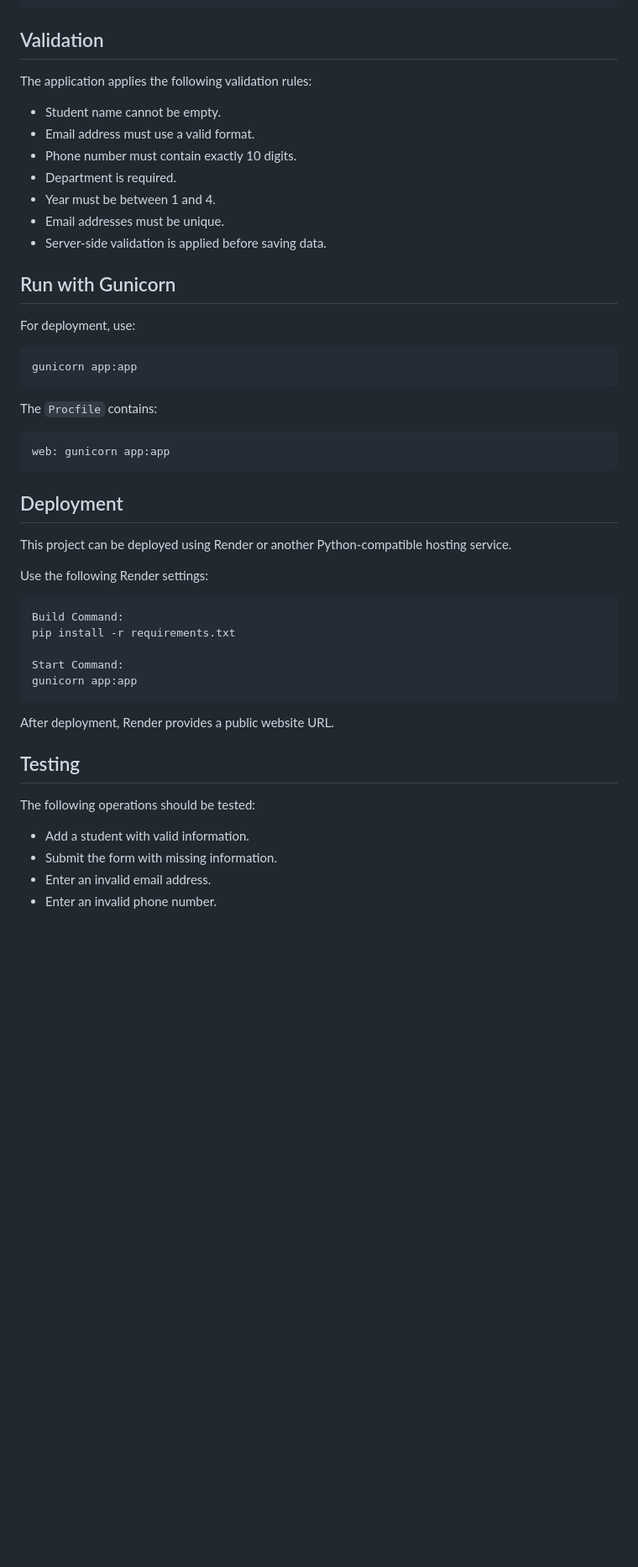
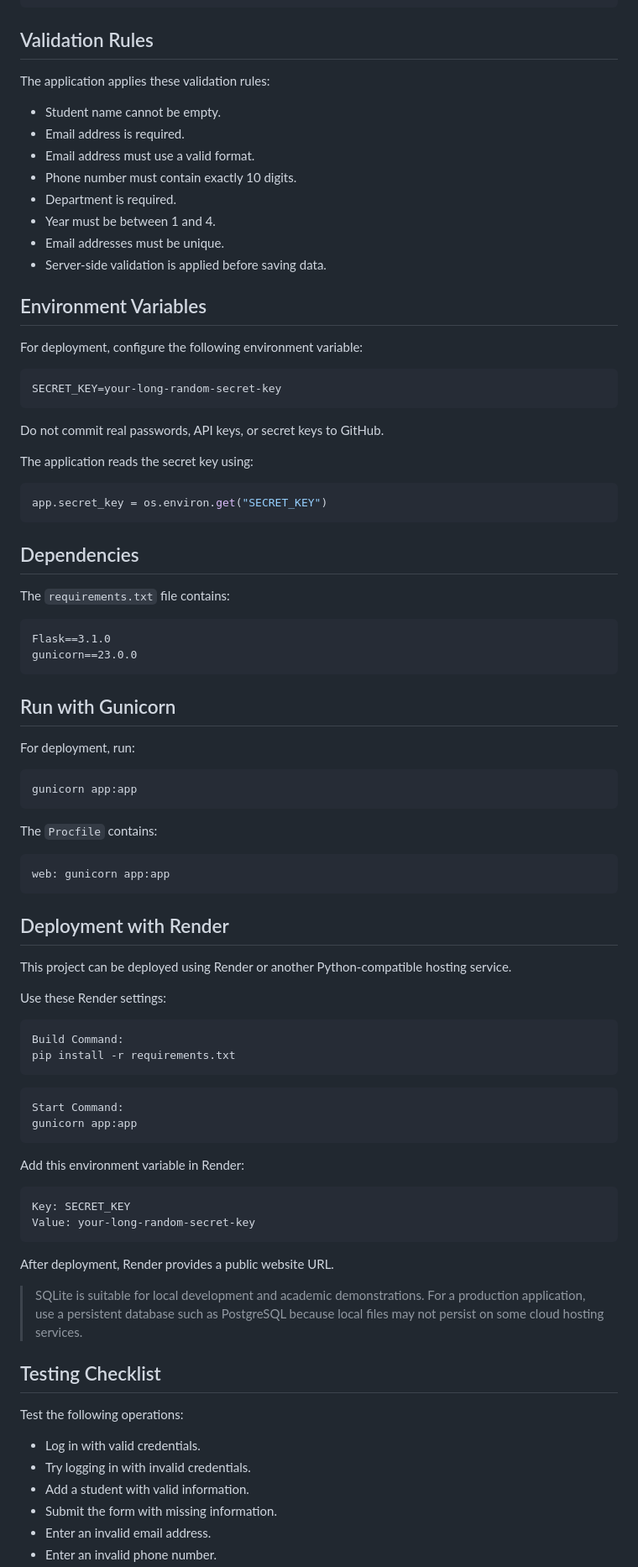
Before and after one commit to Madhushree-tech26/Student-management-system, a Markdown page: README.md, the part around one of its changes. Shown at 84% size. Rendered like a GitHub page; blank space fills up the shorter version.

````diff
--- a/README.md
+++ b/README.md
@@ -199,11 +246,12 @@ Request body:
 }
 ```
 
-## Validation
+## Validation Rules
 
-The application applies the following validation rules:
+The application applies these validation rules:
 
 - Student name cannot be empty.
+- Email address is required.
 - Email address must use a valid format.
 - Phone number must contain exactly 10 digits.
 - Department is required.
@@ -211,9 +259,34 @@ The application applies the following validation rules:
 - Email addresses must be unique.
 - Server-side validation is applied before saving data.
 
+## Environment Variables
+
+For deployment, configure the following environment variable:
+
+```text
+SECRET_KEY=your-long-random-secret-key
+```
+
+Do not commit real passwords, API keys, or secret keys to GitHub.
+
+The application reads the secret key using:
+
+```python
+app.secret_key = os.environ.get("SECRET_KEY")
+```
+
+## Dependencies
+
+The `requirements.txt` file contains:
+
+```text
+Flask==3.1.0
+gunicorn==23.0.0
+```
+
 ## Run with Gunicorn
 
-For deployment, use:
+For deployment, run:
 
 ```bash
 gunicorn app:app
@@ -225,26 +298,39 @@ The `Procfile` contains:
 web: gunicorn app:app
 ```
 
-## Deployment
+## Deployment with Render
 
 This project can be deployed using Render or another Python-compatible hosting service.
 
-Use the following Render settings:
+Use these Render settings:
 
 ```text
 Build Command:
 pip install -r requirements.txt
+```
 
+```text
 Start Command:
 gunicorn app:app
 ```
 
+Add this environment variable in Render:
+
+```text
+Key: SECRET_KEY
+Value: your-long-random-secret-key
+```
+
 After deployment, Render provides a public website URL.
 
-## Testing
+> SQLite is suitable for local development and academic demonstrations. For a production application, use a persistent database such as PostgreSQL because local files may not persist on some cloud hosting services.
 
-The following operations should be tested:
+## Testing Checklist
 
+Test the following operations:
+
+- Log in with valid credentials.
+- Try logging in with invalid credentials.
 - Add a student with valid information.
 - Submit the form with missing information.
 - Enter an invalid email address.
````
Also changed, not shown: other parts of README.md (+92 -39 lines).
